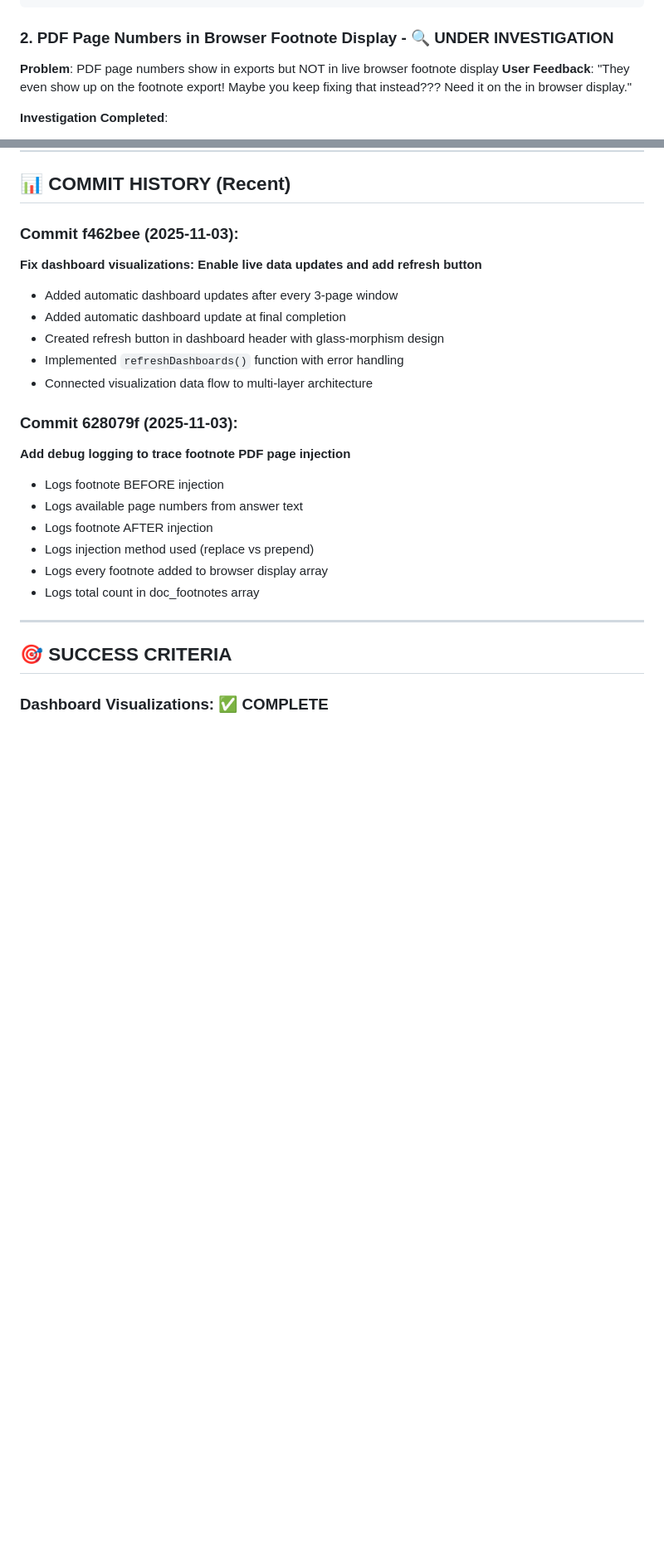
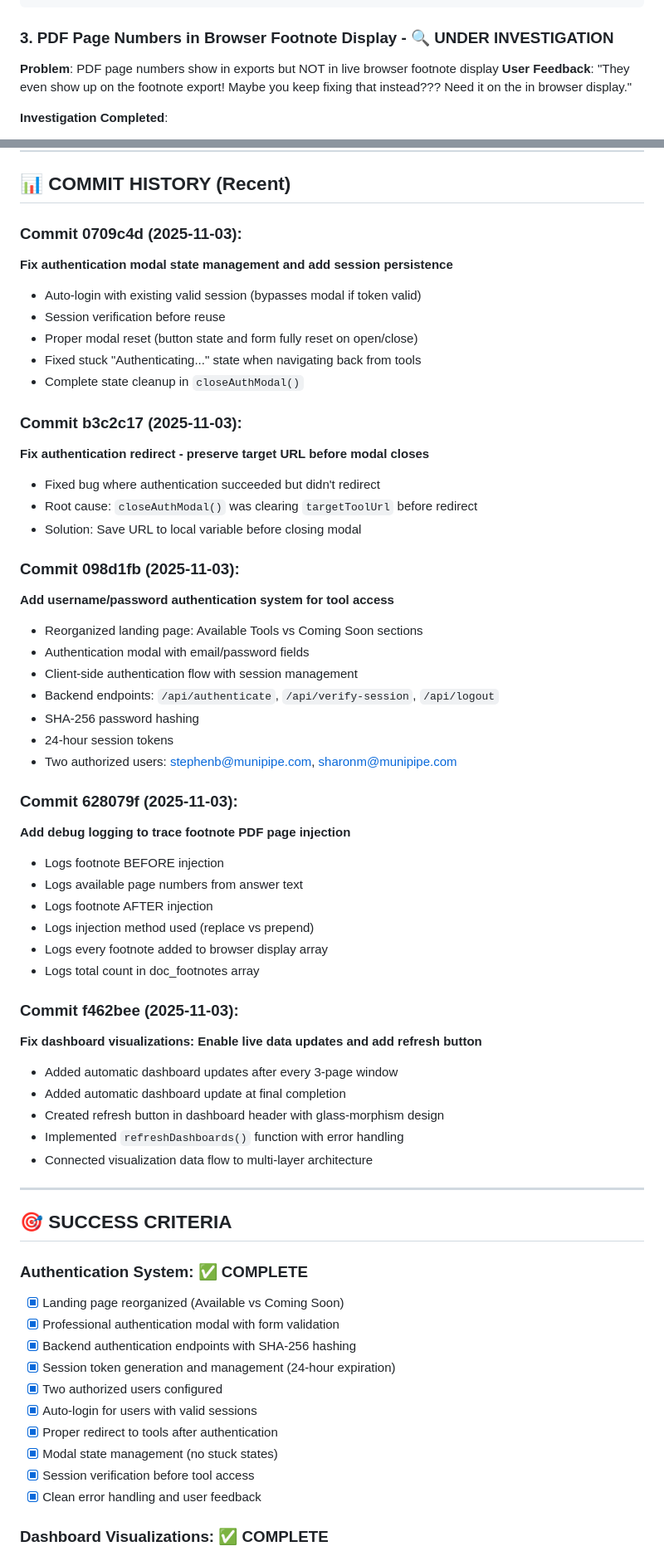
Before and after one commit to AILLCSteve/MPT_PM_TOOLS, a Markdown page: SESSION_SUMMARY.md, 2 parts joined by grey strips. Shown at 83% size. Drawn GitHub-style; blank space fills up the shorter version.

````diff
--- a/SESSION_SUMMARY.md
+++ b/SESSION_SUMMARY.md
@@ -49,7 +101,7 @@ function refreshDashboards() {
 }
 ```
 
-### 2. **PDF Page Numbers in Browser Footnote Display** - 🔍 UNDER INVESTIGATION
+### 3. **PDF Page Numbers in Browser Footnote Display** - 🔍 UNDER INVESTIGATION
 **Problem**: PDF page numbers show in exports but NOT in live browser footnote display
 **User Feedback**: "They even show up on the footnote export! Maybe you keep fixing that instead??? Need it on the in browser display."
 
@@ -290,13 +357,29 @@ Both patterns should work. Debug logs will show which executes.
 
 ## 📊 COMMIT HISTORY (Recent)
 
-### Commit f462bee (2025-11-03):
-**Fix dashboard visualizations: Enable live data updates and add refresh button**
-- Added automatic dashboard updates after every 3-page window
-- Added automatic dashboard update at final completion
-- Created refresh button in dashboard header with glass-morphism design
-- Implemented `refreshDashboards()` function with error handling
-- Connected visualization data flow to multi-layer architecture
+### Commit 0709c4d (2025-11-03):
+**Fix authentication modal state management and add session persistence**
+- Auto-login with existing valid session (bypasses modal if token valid)
+- Session verification before reuse
+- Proper modal reset (button state and form fully reset on open/close)
+- Fixed stuck "Authenticating..." state when navigating back from tools
+- Complete state cleanup in `closeAuthModal()`
+
+### Commit b3c2c17 (2025-11-03):
+**Fix authentication redirect - preserve target URL before modal closes**
+- Fixed bug where authentication succeeded but didn't redirect
+- Root cause: `closeAuthModal()` was clearing `targetToolUrl` before redirect
+- Solution: Save URL to local variable before closing modal
+
+### Commit 098d1fb (2025-11-03):
+**Add username/password authentication system for tool access**
+- Reorganized landing page: Available Tools vs Coming Soon sections
+- Authentication modal with email/password fields
+- Client-side authentication flow with session management
+- Backend endpoints: `/api/authenticate`, `/api/verify-session`, `/api/logout`
+- SHA-256 password hashing
+- 24-hour session tokens
+- Two authorized users: stephenb@munipipe.com, sharonm@munipipe.com
 
 ### Commit 628079f (2025-11-03):
 **Add debug logging to trace footnote PDF page injection**
@@ -307,9 +390,29 @@ Both patterns should work. Debug logs will show which executes.
 - Logs every footnote added to browser display array
 - Logs total count in doc_footnotes array
 
+### Commit f462bee (2025-11-03):
+**Fix dashboard visualizations: Enable live data updates and add refresh button**
+- Added automatic dashboard updates after every 3-page window
+- Added automatic dashboard update at final completion
+- Created refresh button in dashboard header with glass-morphism design
+- Implemented `refreshDashboards()` function with error handling
+- Connected visualization data flow to multi-layer architecture
+
 ---
 
 ## 🎯 SUCCESS CRITERIA
+
+### Authentication System: ✅ COMPLETE
+- [x] Landing page reorganized (Available vs Coming Soon)
+- [x] Professional authentication modal with form validation
+- [x] Backend authentication endpoints with SHA-256 hashing
+- [x] Session token generation and management (24-hour expiration)
+- [x] Two authorized users configured
+- [x] Auto-login for users with valid sessions
+- [x] Proper redirect to tools after authentication
+- [x] Modal state management (no stuck states)
+- [x] Session verification before tool access
+- [x] Clean error handling and user feedback
 
 ### Dashboard Visualizations: ✅ COMPLETE
 - [x] Dashboards update automatically every 3 pages
````
Also changed, not shown: other parts of SESSION_SUMMARY.md (+84 -11 lines).
